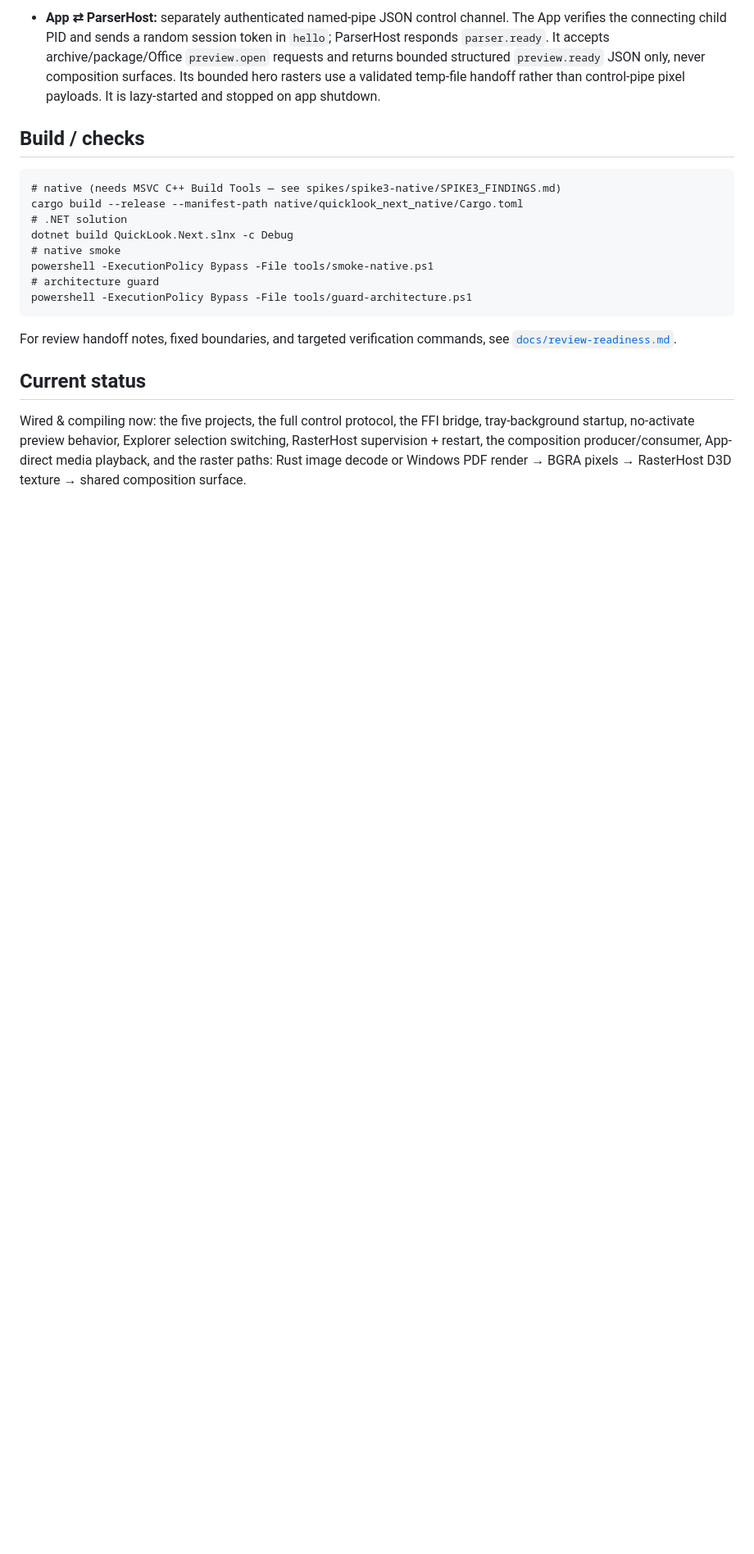
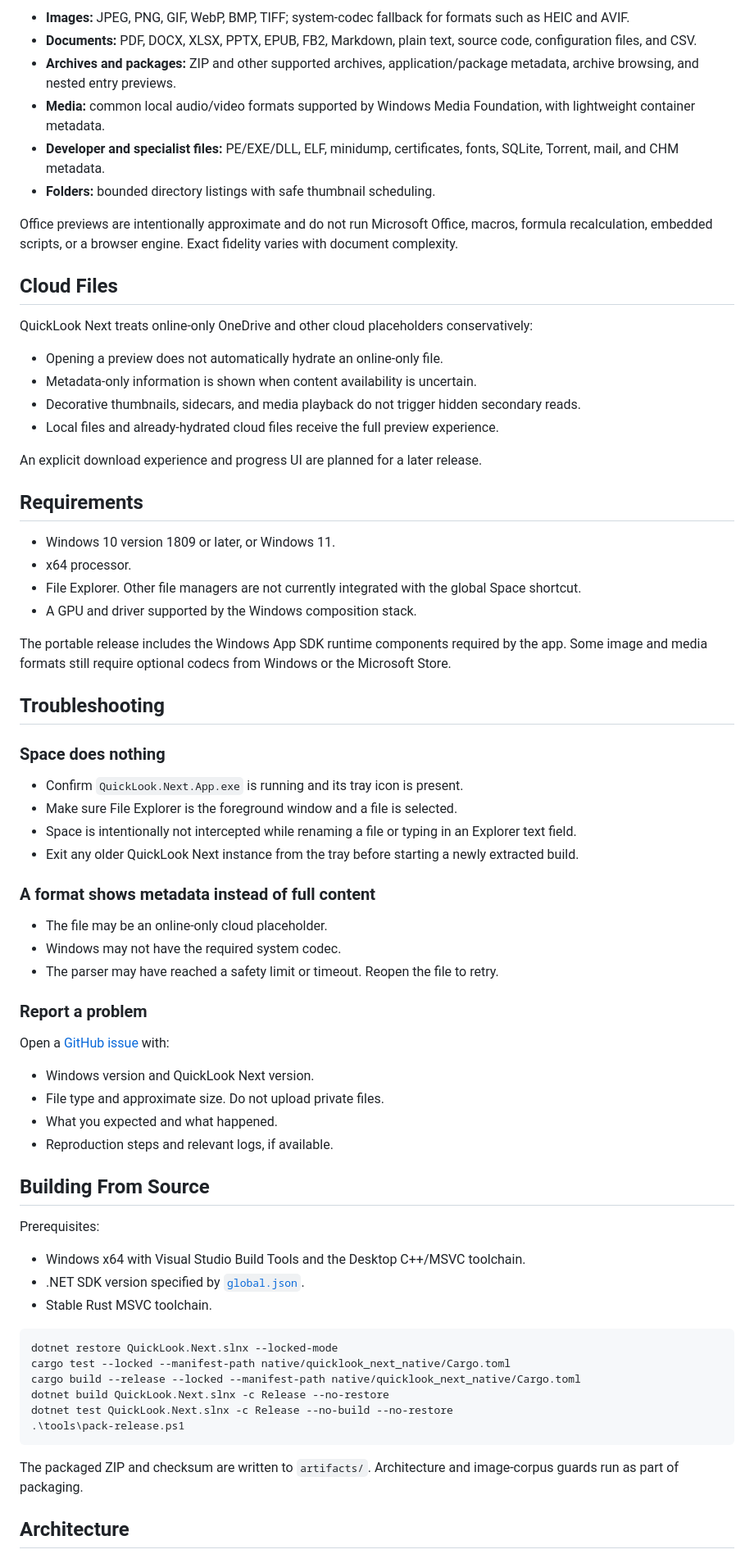
Before and after one commit to SherlockChiang/QuickLook.Next, a Markdown page: README.md, the part around one of its changes. Shown at 82% size. Rendered like a GitHub page; blank space fills up the shorter version.

Commit message:
docs: add user-friendly bilingual readme

````diff
--- a/README.md
+++ b/README.md
@@ -64,29 +60,75 @@ Handshake: App (pipe server) launches Host → `hello{appPid}` → Host `host.re
 
-- **App ⇄ ParserHost:** separately authenticated named-pipe JSON control channel. The App verifies the
-  connecting child PID and sends a random session token in `hello`; ParserHost responds `parser.ready`.
-  It accepts archive/package/Office `preview.open` requests and returns bounded structured
-   `preview.ready` JSON only, never composition surfaces. Its bounded hero rasters use a validated
-   temp-file handoff rather than control-pipe pixel payloads. It is lazy-started and stopped on app shutdown.
+- **Images:** JPEG, PNG, GIF, WebP, BMP, TIFF; system-codec fallback for formats such as HEIC and AVIF.
+- **Documents:** PDF, DOCX, XLSX, PPTX, EPUB, FB2, Markdown, plain text, source code, configuration files, and CSV.
+- **Archives and packages:** ZIP and other supported archives, application/package metadata, archive browsing, and nested entry previews.
+- **Media:** common local audio/video formats supported by Windows Media Foundation, with lightweight container metadata.
+- **Developer and specialist files:** PE/EXE/DLL, ELF, minidump, certificates, fonts, SQLite, Torrent, mail, and CHM metadata.
+- **Folders:** bounded directory listings with safe thumbnail scheduling.
 
-## Build / checks
-```
-# native (needs MSVC C++ Build Tools — see spikes/spike3-native/SPIKE3_FINDINGS.md)
-cargo build --release --manifest-path native/quicklook_next_native/Cargo.toml
-# .NET solution
-dotnet build QuickLook.Next.slnx -c Debug
-# native smoke
-powershell -ExecutionPolicy Bypass -File tools/smoke-native.ps1
-# architecture guard
-powershell -ExecutionPolicy Bypass -File tools/guard-architecture.ps1
+Office previews are intentionally approximate and do not run Microsoft Office, macros, formula recalculation, embedded scripts, or a browser engine. Exact fidelity varies with document complexity.
+
+## Cloud Files
+
+QuickLook Next treats online-only OneDrive and other cloud placeholders conservatively:
+
+- Opening a preview does not automatically hydrate an online-only file.
+- Metadata-only information is shown when content availability is uncertain.
+- Decorative thumbnails, sidecars, and media playback do not trigger hidden secondary reads.
+- Local files and already-hydrated cloud files receive the full preview experience.
+
+An explicit download experience and progress UI are planned for a later release.
+
+## Requirements
+
+- Windows 10 version 1809 or later, or Windows 11.
+- x64 processor.
+- File Explorer. Other file managers are not currently integrated with the global Space shortcut.
+- A GPU and driver supported by the Windows composition stack.
+
+The portable release includes the Windows App SDK runtime components required by the app. Some image and media formats still require optional codecs from Windows or the Microsoft Store.
+
+## Troubleshooting
+
+### Space does nothing
+
+- Confirm `QuickLook.Next.App.exe` is running and its tray icon is present.
+- Make sure File Explorer is the foreground window and a file is selected.
+- Space is intentionally not intercepted while renaming a file or typing in an Explorer text field.
+- Exit any older QuickLook Next instance from the tray before starting a newly extracted build.
+
+### A format shows metadata instead of full content
+
+- The file may be an online-only cloud placeholder.
+- Windows may not have the required system codec.
+- The parser may have reached a safety limit or timeout. Reopen the file to retry.
+
+### Report a problem
+
+Open a [GitHub issue](https://github.com/SherlockChiang/QuickLook.Next/issues) with:
+
+- Windows version and QuickLook Next version.
+- File type and approximate size. Do not upload private files.
+- What you expected and what happened.
+- Reproduction steps and relevant logs, if available.
+
+## Building From Source
+
+Prerequisites:
+
+- Windows x64 with Visual Studio Build Tools and the Desktop C++/MSVC toolchain.
+- .NET SDK version specified by [`global.json`](global.json).
+- Stable Rust MSVC toolchain.
+
+```powershell
+dotnet restore QuickLook.Next.slnx --locked-mode
+cargo test --locked --manifest-path native/quicklook_next_native/Cargo.toml
+cargo build --release --locked --manifest-path native/quicklook_next_native/Cargo.toml
+dotnet build QuickLook.Next.slnx -c Release --no-restore
+dotnet test QuickLook.Next.slnx -c Release --no-build --no-restore
+.\tools\pack-release.ps1
 ```
 
-For review handoff notes, fixed boundaries, and targeted verification commands, see
-[`docs/review-readiness.md`](docs/review-readiness.md).
+The packaged ZIP and checksum are written to `artifacts/`. Architecture and image-corpus guards run as part of packaging.
 
-## Current status
-Wired & compiling now: the five projects, the full control protocol, the FFI bridge, tray-background
-startup, no-activate preview behavior, Explorer selection switching, RasterHost supervision + restart,
-the composition producer/consumer, App-direct media playback, and the raster paths:
-Rust image decode or Windows PDF render → BGRA pixels → RasterHost D3D texture → shared composition
-surface.
+## Architecture
 
````
Also changed, not shown: other parts of README.md (+58 -74 lines), README_CN.md (added, +149 -0 lines).
